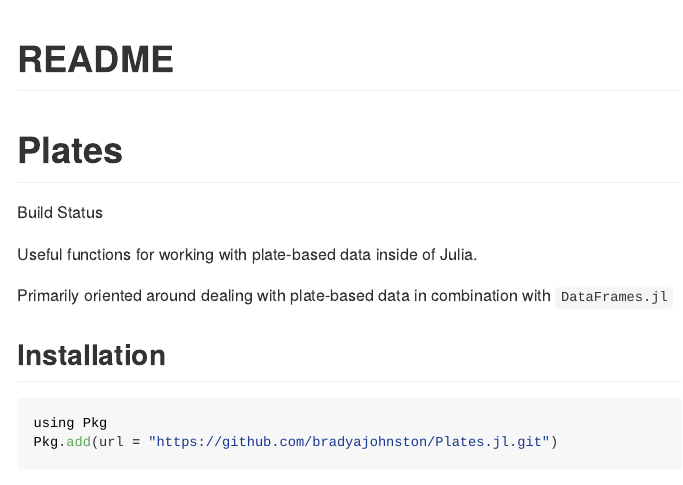
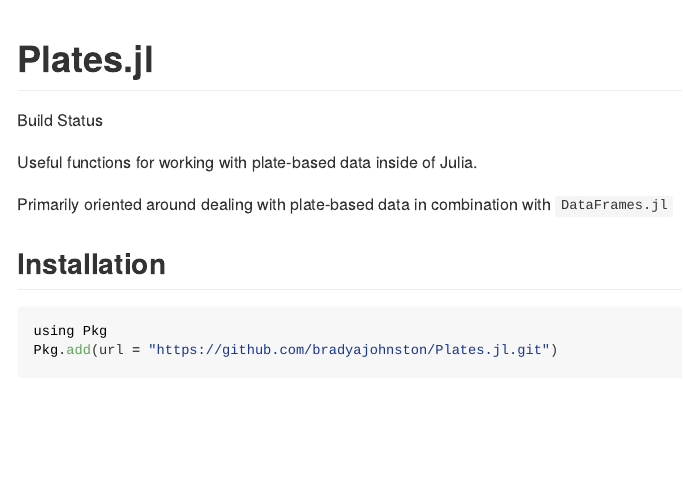
Before and after one commit to BradyAJohnston/Plates.jl, a Quarto document (README.qmd): the page in a window 1100 px wide, from its top. The pictures show the output file README.md that the author committed with the source, drawn offline in the style of GitHub; badge pictures from the web are left out.

Commit message:
update README

```diff
--- a/README.qmd
+++ b/README.qmd
@@ -1,9 +1,9 @@
 ---
-title: "README"
+title: "Plates.jl"
 format: gfm
 jupyter: julia-1.8
 ---
-# Plates
+
 [![Build Status](https://github.com/bradyajohnston/Plates.jl/actions/workflows/CI.yml/badge.svg?branch=main)](https://github.com/bradyajohnston/Plates.jl/actions/workflows/CI.yml?query=branch%3Amain)
 
 Useful functions for working with plate-based data inside of Julia.
```
Also changed, not shown: README.md.
